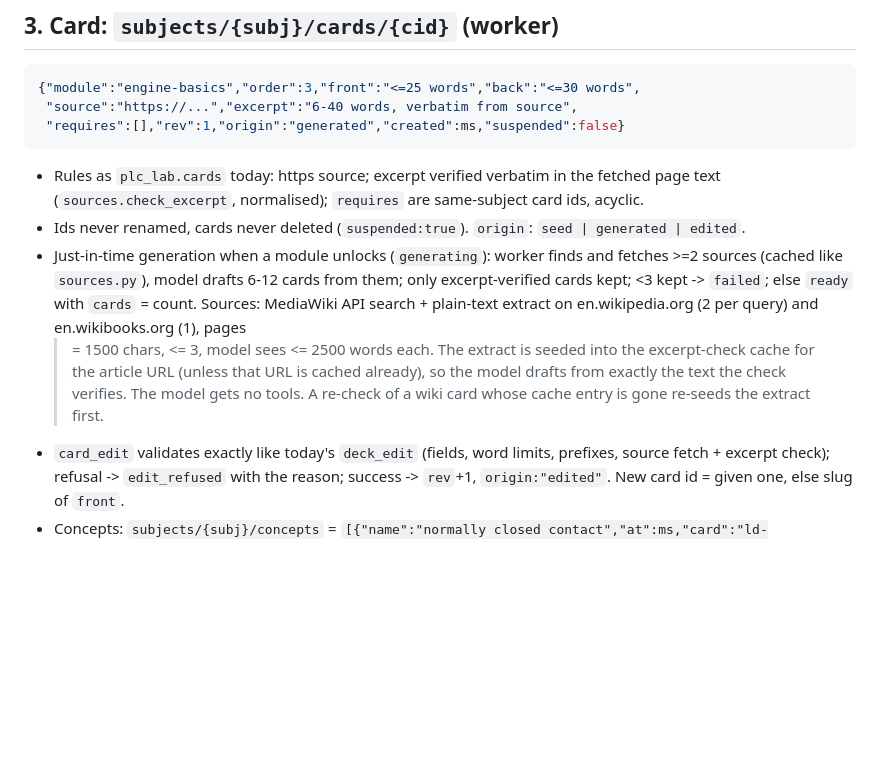
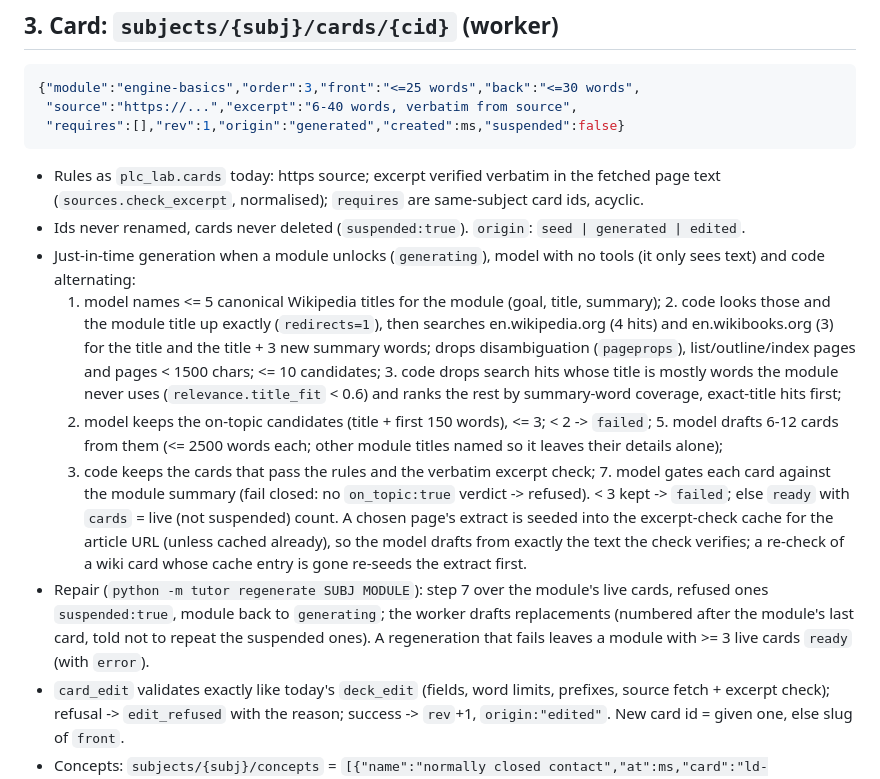
Before and after one commit to kuhyx/tutor, a Markdown page: DOCS-contract-curriculum.md, the part around the change. Rendered like a GitHub page; blank space fills up the shorter version.

Commit message:
docs: contract §3 describes the relevance steps and the regenerate repair
Co-Authored-By: Claude Opus 5.5 <noreply@anthropic.com>
Claude-Session: https://claude.ai/code/session_01YADHKXzZhhePzQ2rNoXFcK

```diff
--- a/DOCS-contract-curriculum.md
+++ b/DOCS-contract-curriculum.md
@@ -70,16 +70,32 @@ pass the same vectors.
   same-subject card ids, acyclic.
 - Ids never renamed, cards never deleted (`suspended:true`). `origin`:
   `seed | generated | edited`.
-- Just-in-time generation when a module unlocks (`generating`): worker finds
-  and fetches >=2 sources (cached like `sources.py`), model drafts 6-12 cards
-  from them; only excerpt-verified cards kept; <3 kept -> `failed`; else
-  `ready` with `cards` = count. Sources: MediaWiki API search + plain-text
-  extract on en.wikipedia.org (2 per query) and en.wikibooks.org (1), pages
-  >= 1500 chars, <= 3, model sees <= 2500 words each. The extract is seeded
-  into the excerpt-check cache for the article URL (unless that URL is cached
-  already), so the model drafts from exactly the text the check verifies.
-  The model gets no tools. A re-check of a wiki card whose cache entry is
-  gone re-seeds the extract first.
+- Just-in-time generation when a module unlocks (`generating`), model with
+  no tools (it only sees text) and code alternating:
+  1. model names <= 5 canonical Wikipedia titles for the module (goal, title,
+     summary); 2. code looks those and the module title up exactly
+     (`redirects=1`), then searches en.wikipedia.org (4 hits) and
+     en.wikibooks.org (3) for the title and the title + 3 new summary words;
+     drops disambiguation (`pageprops`), list/outline/index pages and pages
+     < 1500 chars; <= 10 candidates; 3. code drops search hits whose title is
+     mostly words the module never uses (`relevance.title_fit` < 0.6) and
+     ranks the rest by summary-word coverage, exact-title hits first;
+  4. model keeps the on-topic candidates (title + first 150 words), <= 3;
+     < 2 -> `failed`; 5. model drafts 6-12 cards from them (<= 2500 words
+     each; other module titles named so it leaves their details alone);
+  6. code keeps the cards that pass the rules and the verbatim excerpt
+     check; 7. model gates each card against the module summary (fail
+     closed: no `on_topic:true` verdict -> refused). < 3 kept -> `failed`;
+     else `ready` with `cards` = live (not suspended) count. A chosen
+     page's extract is seeded into the excerpt-check cache for the article
+     URL (unless cached already), so the model drafts from exactly the text
+     the check verifies; a re-check of a wiki card whose cache entry is gone
+     re-seeds the extract first.
+- Repair (`python -m tutor regenerate SUBJ MODULE`): step 7 over the
+  module's live cards, refused ones `suspended:true`, module back to
+  `generating`; the worker drafts replacements (numbered after the module's
+  last card, told not to repeat the suspended ones). A regeneration that
+  fails leaves a module with >= 3 live cards `ready` (with `error`).
 - `card_edit` validates exactly like today's `deck_edit` (fields, word limits,
   prefixes, source fetch + excerpt check); refusal -> `edit_refused` with the
   reason; success -> `rev`+1, `origin:"edited"`. New card id = given one, else
```
